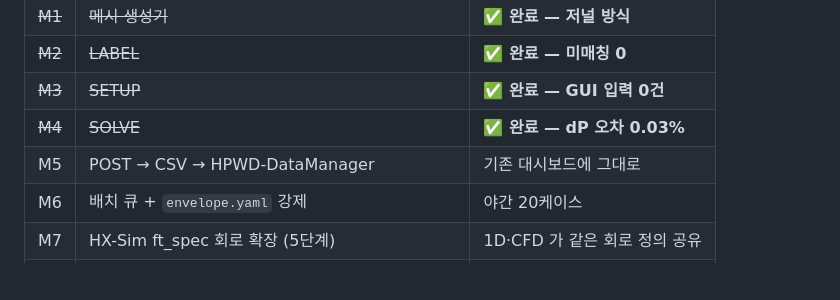
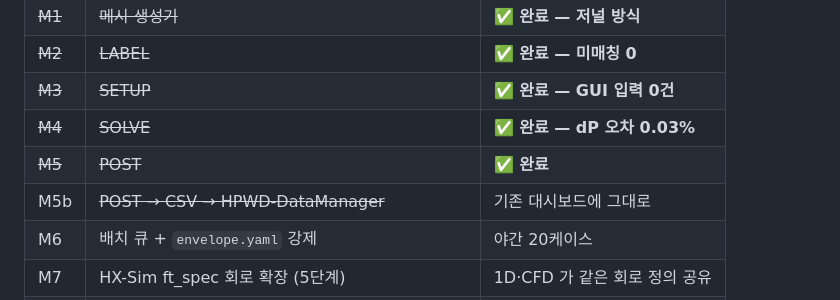
Before and after one commit to kimjy2576/fthx-cfd-studio, a Markdown page: docs/DEVELOPMENT_PLAN.md, the part around the change. Drawn GitHub-style; blank space fills up the shorter version.

```diff
--- a/docs/DEVELOPMENT_PLAN.md
+++ b/docs/DEVELOPMENT_PLAN.md
@@ -188,7 +188,8 @@ geom/mesh 를 건너뛰고 setup 부터 돎. 메시 30분 걸린 걸 BC 오타
 | ~~M2~~ | ~~LABEL~~ | **✅ 완료 — 미매칭 0** |
 | ~~M3~~ | ~~SETUP~~ | **✅ 완료 — GUI 입력 0건** |
 | ~~M4~~ | ~~SOLVE~~ | **✅ 완료 — dP 오차 0.03%** |
-| M5 | POST → CSV → HPWD-DataManager | 기존 대시보드에 그대로 |
+| ~~M5~~ | ~~POST~~ | **✅ 완료** |
+| M5b | ~~POST → CSV → HPWD-DataManager~~ | 기존 대시보드에 그대로 |
 | M6 | 배치 큐 + `envelope.yaml` 강제 | 야간 20케이스 |
 | M7 | HX-Sim ft_spec 회로 확장 (5단계) | 1D·CFD 가 같은 회로 정의 공유 |
 | M8 | `reduced_resolved` / `periodic_cell` 도메인 모드 | B vs C 폐합 오차 확인 |
```
Also changed, not shown: README.md (+3 -1 lines), docs/HANDOFF_v2.md (added, +239 -0 lines).
